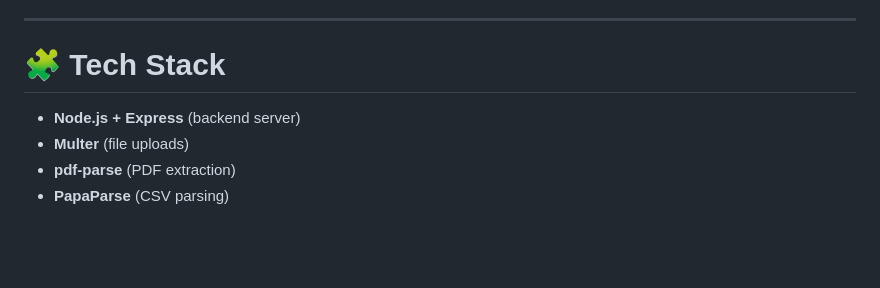
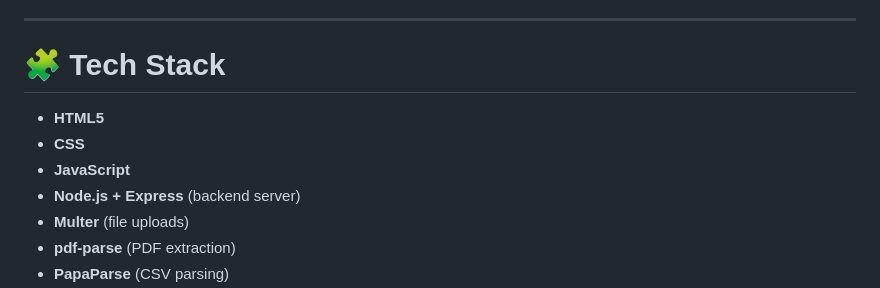
Before and after one commit to AuraDevs12/Dynamic-ETL-Pipeline, a Markdown page: README.md, the part around the change. GitHub-like rendering; blank space fills up the shorter version.

Commit message:
Add HTML5, CSS, and JavaScript to tech stack

```diff
--- a/README.md
+++ b/README.md
@@ -246,6 +246,9 @@ Pipeline statistics.
 
 # 🧩 **Tech Stack**
 
+* **HTML5**
+* **CSS**
+* **JavaScript**
 * **Node.js + Express** (backend server)
 * **Multer** (file uploads)
 * **pdf-parse** (PDF extraction)
```
